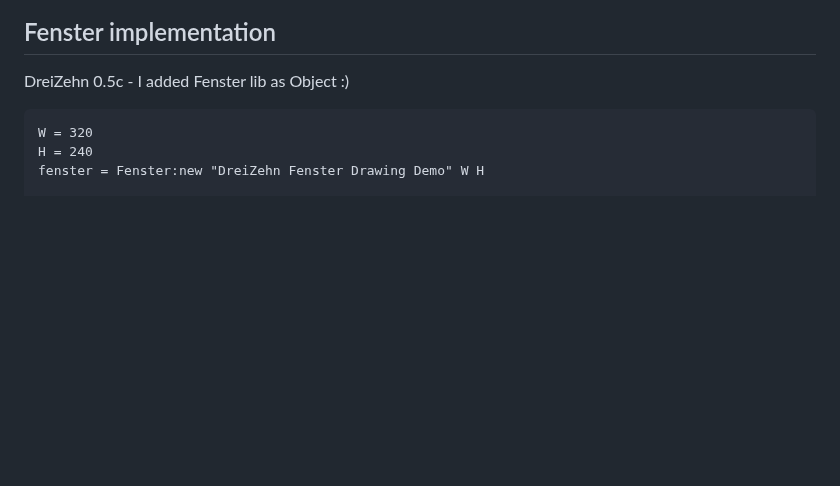
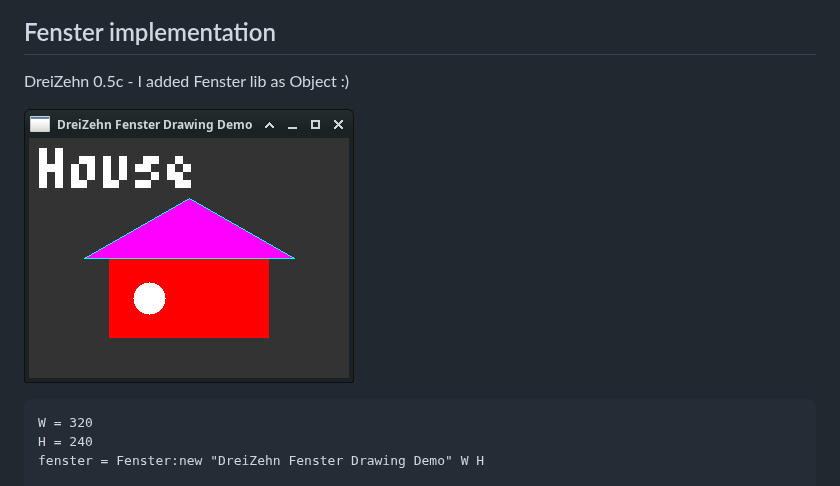
Before and after one commit to ohmtal/DreiZehnScript, a Markdown page: Readme.md, the part around the change. Drawn GitHub-style; pictures changed too: res/dreizehn_0_5c_FensterDrawing.png (added); blank space fills up the shorter version.

Commit message:
readme and small changes

````diff
--- a/Readme.md
+++ b/Readme.md
@@ -258,6 +258,8 @@ SDL_Quit
 
 DreiZehn 0.5c - I added Fenster lib as Object :)
 
+![res/dreizehn_0_5c_FensterDrawing.png](res/dreizehn_0_5c_FensterDrawing.png)
+
 ```
 W = 320
 H = 240
````
Also changed, not shown: 2 other files.
